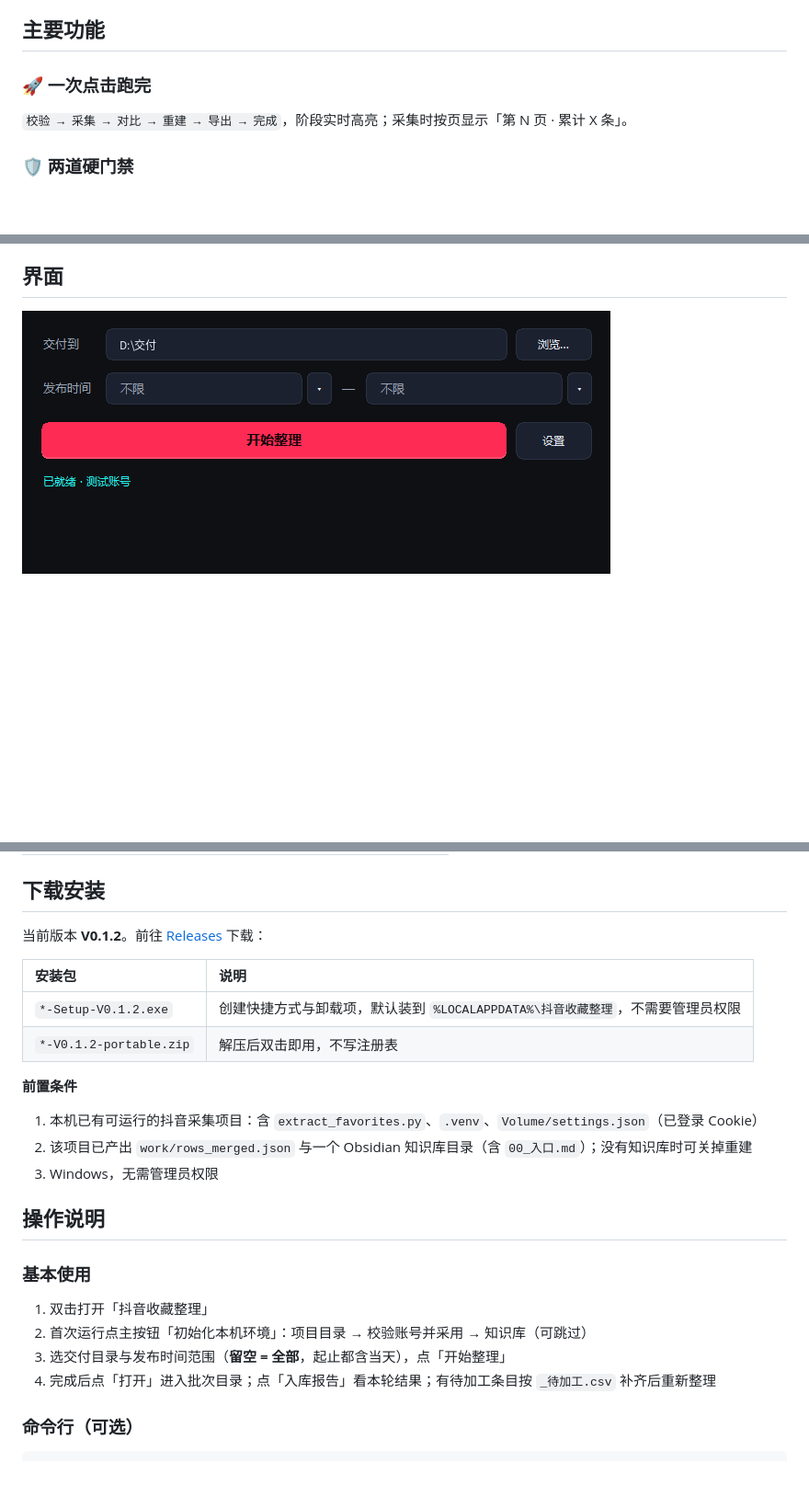
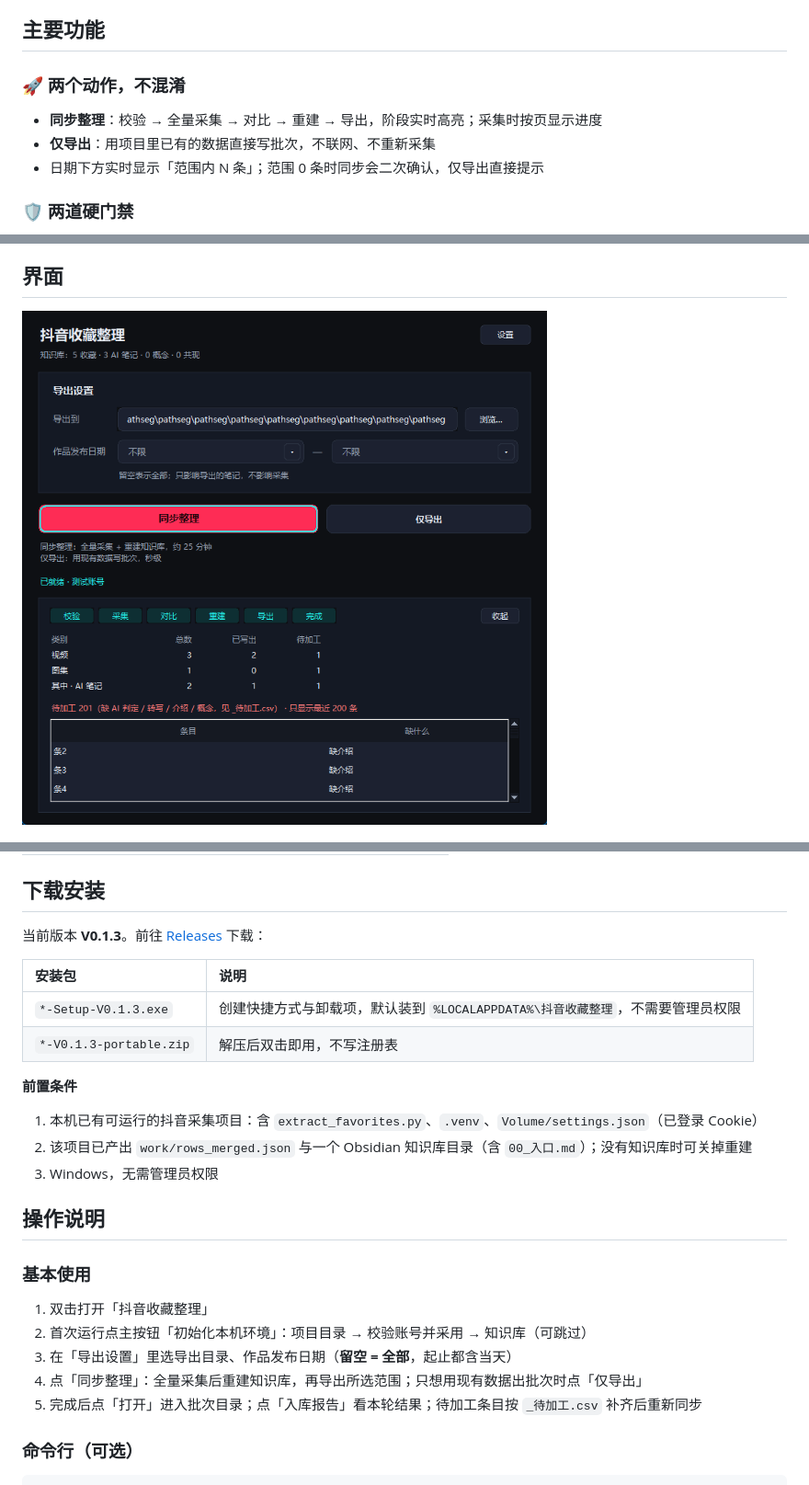
Before and after one commit to shaoboqian-arch/douyin-ai-knowledge-client, a Markdown page: README.md, 3 parts joined by grey strips. Shown at 92% size. Rendered like a GitHub page; pictures changed too: docs/images/main-window.png; blank space fills up the shorter version.

```diff
--- a/README.md
+++ b/README.md
@@ -30,9 +30,11 @@
 
 ## 主要功能
 
-### 🚀 一次点击跑完
+### 🚀 两个动作，不混淆
 
-`校验 → 采集 → 对比 → 重建 → 导出 → 完成`，阶段实时高亮；采集时按页显示「第 N 页 · 累计 X 条」。
+- **同步整理**：校验 → 全量采集 → 对比 → 重建 → 导出，阶段实时高亮；采集时按页显示进度
+- **仅导出**：用项目里已有的数据直接写批次，不联网、不重新采集
+- 日期下方实时显示「范围内 N 条」；范围 0 条时同步会二次确认，仅导出直接提示
 
 ### 🛡️ 两道硬门禁
 
@@ -122,12 +124,12 @@ export-<范围>-<时间戳>/
 
 ## 下载安装
 
-当前版本 **V0.1.2**。前往 [Releases](https://github.com/shaoboqian-arch/douyin-ai-knowledge-client/releases/latest) 下载：
+当前版本 **V0.1.3**。前往 [Releases](https://github.com/shaoboqian-arch/douyin-ai-knowledge-client/releases/latest) 下载：
 
 | 安装包 | 说明 |
 |:---|:---|
-| `*-Setup-V0.1.2.exe` | 创建快捷方式与卸载项，默认装到 `%LOCALAPPDATA%\抖音收藏整理`，不需要管理员权限 |
-| `*-V0.1.2-portable.zip` | 解压后双击即用，不写注册表 |
+| `*-Setup-V0.1.3.exe` | 创建快捷方式与卸载项，默认装到 `%LOCALAPPDATA%\抖音收藏整理`，不需要管理员权限 |
+| `*-V0.1.3-portable.zip` | 解压后双击即用，不写注册表 |
 
 **前置条件**
 
@@ -141,8 +143,9 @@ export-<范围>-<时间戳>/
 
 1. 双击打开「抖音收藏整理」
 2. 首次运行点主按钮「初始化本机环境」：项目目录 → 校验账号并采用 → 知识库（可跳过）
-3. 选交付目录与发布时间范围（**留空 = 全部**，起止都含当天），点「开始整理」
-4. 完成后点「打开」进入批次目录；点「入库报告」看本轮结果；有待加工条目按 `_待加工.csv` 补齐后重新整理
+3. 在「导出设置」里选导出目录、作品发布日期（**留空 = 全部**，起止都含当天）
+4. 点「同步整理」：全量采集后重建知识库，再导出所选范围；只想用现有数据出批次时点「仅导出」
+5. 完成后点「打开」进入批次目录；点「入库报告」看本轮结果；待加工条目按 `_待加工.csv` 补齐后重新同步
 
 ### 命令行（可选）
 
```
Also changed, not shown: other parts of README.md (+1 -1 lines), dist/README.md (+3 -3 lines), docs/工程说明.md (+33 -15 lines), 6 other files.
